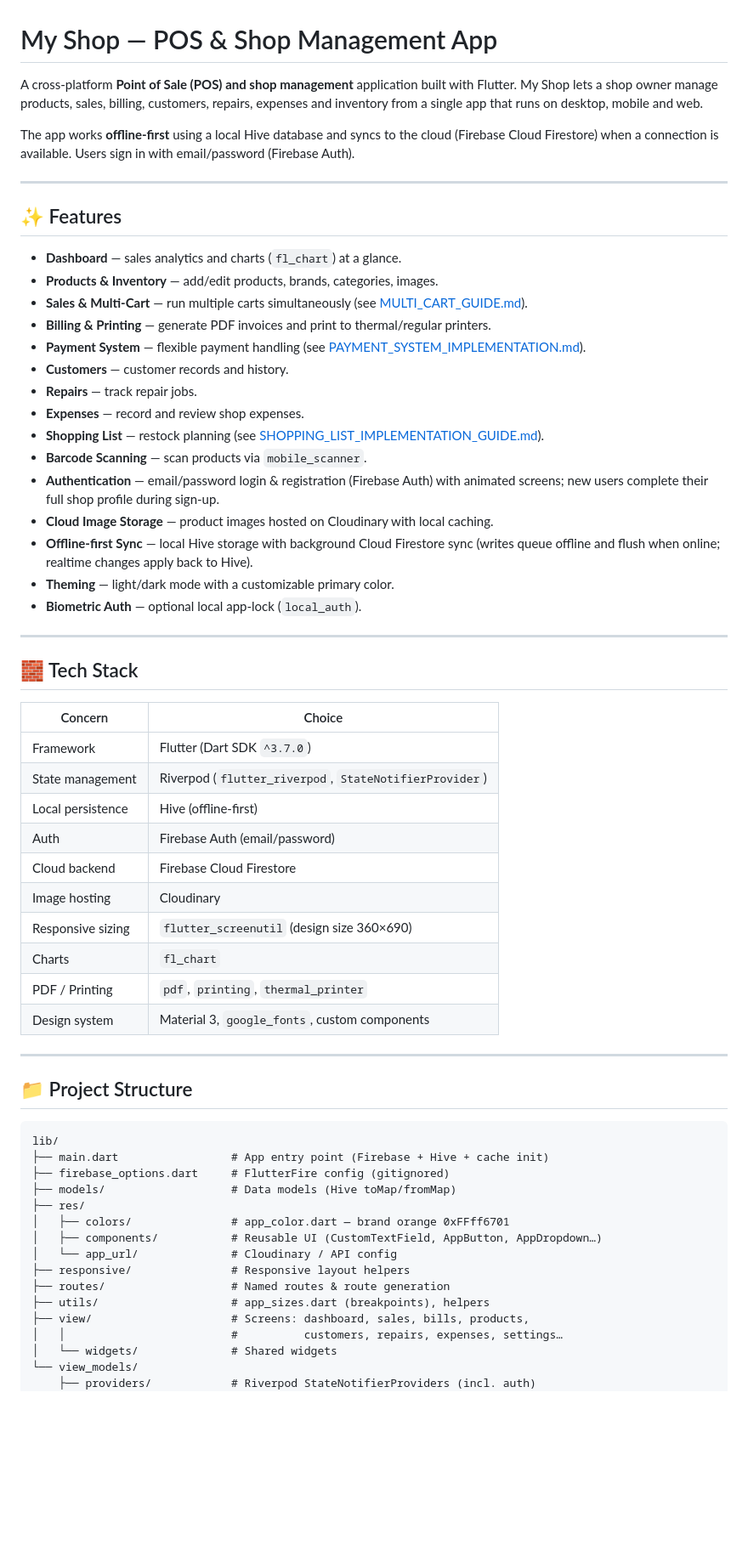
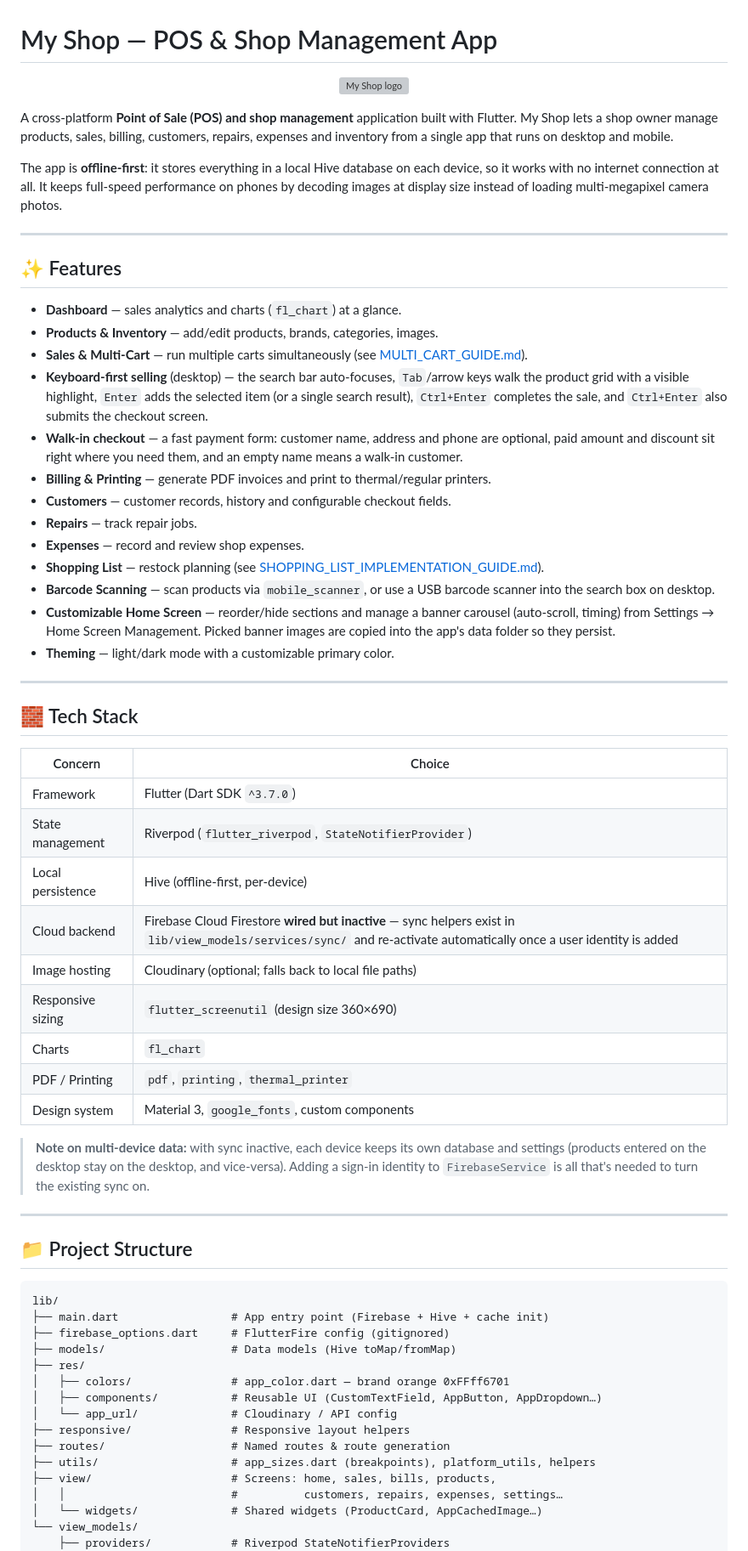
Before and after one commit to aziz-app-dev/my-shop, a Markdown page: README.md, the part around one of its changes. Shown at 85% size. Rendered like a GitHub page; blank space fills up the shorter version; grey boxes are pictures that could not be loaded.

Commit message:
docs: update README with official logo, keyboard UX and offline-first notes

```diff
--- a/README.md
+++ b/README.md
@@ -1,8 +1,12 @@
 # My Shop — POS & Shop Management App
 
-A cross-platform **Point of Sale (POS) and shop management** application built with Flutter. My Shop lets a shop owner manage products, sales, billing, customers, repairs, expenses and inventory from a single app that runs on desktop, mobile and web.
+<p align="center">
+  <img src="assets/app_offlical_logo.png" alt="My Shop logo" width="180" />
+</p>
 
-The app works **offline-first** using a local Hive database and syncs to the cloud (Firebase Cloud Firestore) when a connection is available. Users sign in with email/password (Firebase Auth).
+A cross-platform **Point of Sale (POS) and shop management** application built with Flutter. My Shop lets a shop owner manage products, sales, billing, customers, repairs, expenses and inventory from a single app that runs on desktop and mobile.
+
+The app is **offline-first**: it stores everything in a local Hive database on each device, so it works with no internet connection at all. It keeps full-speed performance on phones by decoding images at display size instead of loading multi-megapixel camera photos.
 
 ---
 
@@ -11,18 +15,16 @@ The app works **offline-first** using a local Hive database and syncs to the clo
 - **Dashboard** — sales analytics and charts (`fl_chart`) at a glance.
 - **Products & Inventory** — add/edit products, brands, categories, images.
 - **Sales & Multi-Cart** — run multiple carts simultaneously (see [MULTI_CART_GUIDE.md](MULTI_CART_GUIDE.md)).
+- **Keyboard-first selling** (desktop) — the search bar auto-focuses, `Tab`/arrow keys walk the product grid with a visible highlight, `Enter` adds the selected item (or a single search result), `Ctrl+Enter` completes the sale, and `Ctrl+Enter` also submits the checkout screen.
+- **Walk-in checkout** — a fast payment form: customer name, address and phone are optional, paid amount and discount sit right where you need them, and an empty name means a walk-in customer.
 - **Billing & Printing** — generate PDF invoices and print to thermal/regular printers.
-- **Payment System** — flexible payment handling (see [PAYMENT_SYSTEM_IMPLEMENTATION.md](PAYMENT_SYSTEM_IMPLEMENTATION.md)).
-- **Customers** — customer records and history.
+- **Customers** — customer records, history and configurable checkout fields.
 - **Repairs** — track repair jobs.
 - **Expenses** — record and review shop expenses.
 - **Shopping List** — restock planning (see [SHOPPING_LIST_IMPLEMENTATION_GUIDE.md](SHOPPING_LIST_IMPLEMENTATION_GUIDE.md)).
-- **Barcode Scanning** — scan products via `mobile_scanner`.
-- **Authentication** — email/password login & registration (Firebase Auth) with animated screens; new users complete their full shop profile during sign-up.
-- **Cloud Image Storage** — product images hosted on Cloudinary with local caching.
-- **Offline-first Sync** — local Hive storage with background Cloud Firestore sync (writes queue offline and flush when online; realtime changes apply back to Hive).
+- **Barcode Scanning** — scan products via `mobile_scanner`, or use a USB barcode scanner into the search box on desktop.
+- **Customizable Home Screen** — reorder/hide sections and manage a banner carousel (auto-scroll, timing) from Settings → Home Screen Management. Picked banner images are copied into the app's data folder so they persist.
 - **Theming** — light/dark mode with a customizable primary color.
-- **Biometric Auth** — optional local app-lock (`local_auth`).
 
 ---
 
@@ -32,14 +34,18 @@ The app works **offline-first** using a local Hive database and syncs to the clo
 | ------------------ | ------------------------------------------------------------- |
 | Framework          | Flutter (Dart SDK `^3.7.0`)                                   |
 | State management   | Riverpod (`flutter_riverpod`, `StateNotifierProvider`)        |
-| Local persistence  | Hive (offline-first)                                          |
-| Auth               | Firebase Auth (email/password)                                |
-| Cloud backend      | Firebase Cloud Firestore                                      |
-| Image hosting      | Cloudinary                                                    |
+| Local persistence  | Hive (offline-first, per-device)                              |
+| Cloud backend      | Firebase Cloud Firestore **wired but inactive** — sync helpers exist in `lib/view_models/services/sync/` and re-activate automatically once a user identity is added |
+| Image hosting      | Cloudinary (optional; falls back to local file paths)         |
 | Responsive sizing  | `flutter_screenutil` (design size 360×690)                    |
 | Charts             | `fl_chart`                                                    |
 | PDF / Printing     | `pdf`, `printing`, `thermal_printer`                          |
 | Design system      | Material 3, `google_fonts`, custom components                 |
+
+> **Note on multi-device data:** with sync inactive, each device keeps its own
+> database and settings (products entered on the desktop stay on the desktop,
+> and vice-versa). Adding a sign-in identity to `FirebaseService` is all that's
+> needed to turn the existing sync on.
 
 ---
 
@@ -56,10 +62,10 @@ lib/
 │   └── app_url/              # Cloudinary / API config
 ├── responsive/               # Responsive layout helpers
 ├── routes/                   # Named routes & route generation
-├── utils/                    # app_sizes.dart (breakpoints), helpers
-├── view/                     # Screens: dashboard, sales, bills, products,
+├── utils/                    # app_sizes.dart (breakpoints), platform_utils, helpers
+├── view/                     # Screens: home, sales, bills, products,
 │   │                         #          customers, repairs, expenses, settings…
-│   └── widgets/              # Shared widgets
+│   └── widgets/              # Shared widgets (ProductCard, AppCachedImage…)
 └── view_models/
-    ├── providers/            # Riverpod StateNotifierProviders (incl. auth)
+    ├── providers/            # Riverpod StateNotifierProviders
     ├── states/               # Immutable state classes
```
Also changed, not shown: other parts of README.md (+23 -22 lines).
